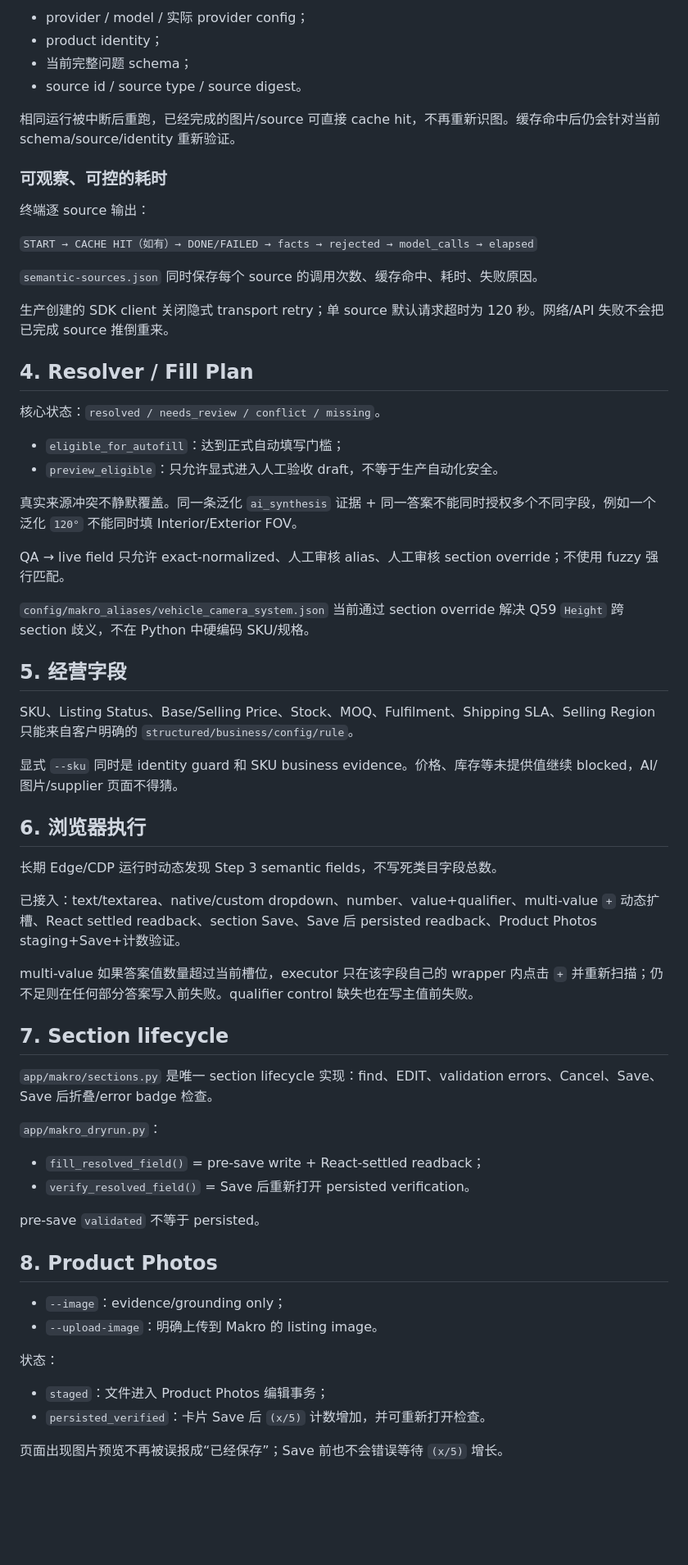
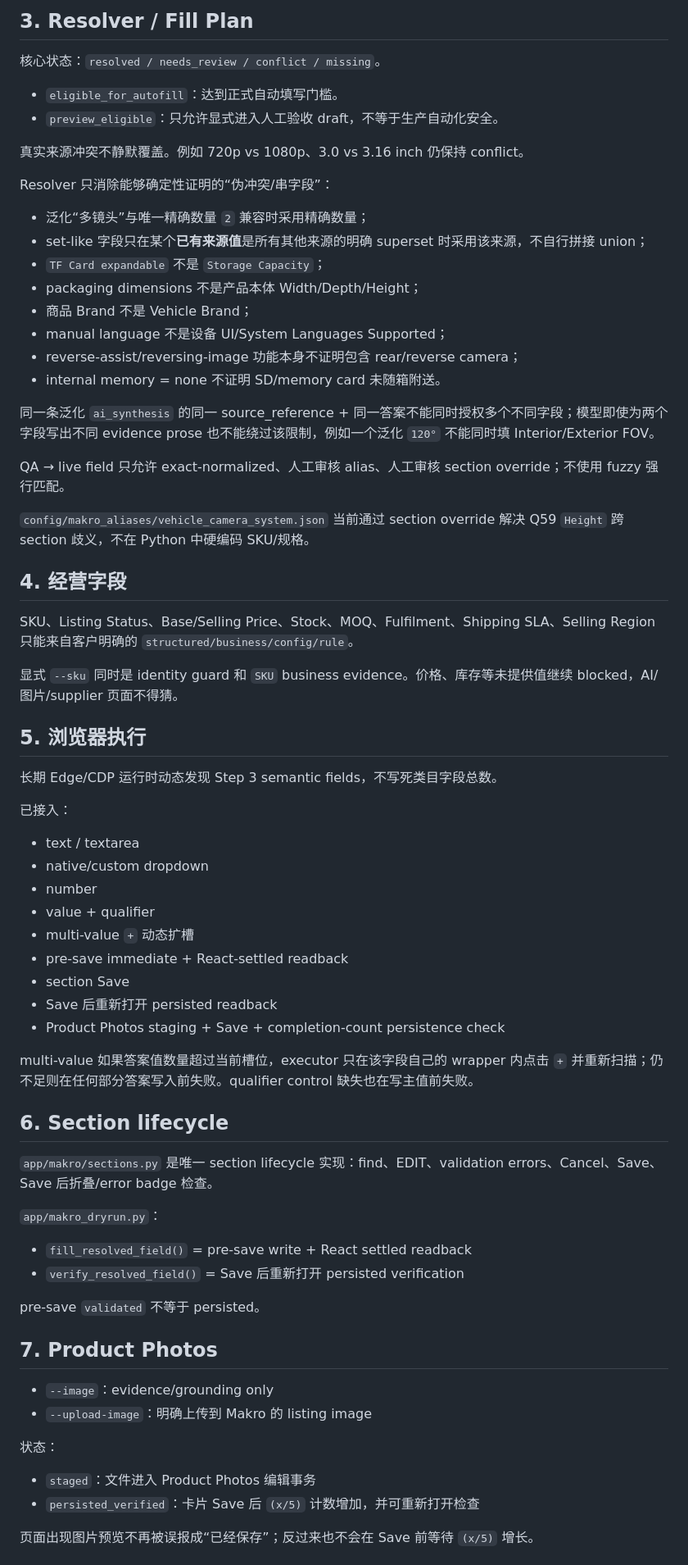
Before and after one commit to yuchenm1303-png/ecommerce-agent, a Markdown page: README.md, the part around one of its changes. Shown at 82% size. GitHub-like rendering; blank space fills up the shorter version.

```diff
--- a/README.md
+++ b/README.md
@@ -56,67 +40,73 @@ QA 表头前的 SKU、精确选定变体、supplier URL、客户备注不会被
-- provider / model / 实际 provider config；
-- product identity；
-- 当前完整问题 schema；
-- source id / source type / source digest。
-
-相同运行被中断后重跑，已经完成的图片/source 可直接 cache hit，不再重新识图。缓存命中后仍会针对当前 schema/source/identity 重新验证。
-
-### 可观察、可控的耗时
-
-终端逐 source 输出：
-
-`START → CACHE HIT（如有）→ DONE/FAILED → facts → rejected → model_calls → elapsed`
-
-`semantic-sources.json` 同时保存每个 source 的调用次数、缓存命中、耗时、失败原因。
-
-生产创建的 SDK client 关闭隐式 transport retry；单 source 默认请求超时为 120 秒。网络/API 失败不会把已完成 source 推倒重来。
-
-## 4. Resolver / Fill Plan
+## 3. Resolver / Fill Plan
 
 核心状态：`resolved / needs_review / conflict / missing`。
 
-- `eligible_for_autofill`：达到正式自动填写门槛；
+- `eligible_for_autofill`：达到正式自动填写门槛。
 - `preview_eligible`：只允许显式进入人工验收 draft，不等于生产自动化安全。
 
-真实来源冲突不静默覆盖。同一条泛化 `ai_synthesis` 证据 + 同一答案不能同时授权多个不同字段，例如一个泛化 `120°` 不能同时填 Interior/Exterior FOV。
+真实来源冲突不静默覆盖。例如 720p vs 1080p、3.0 vs 3.16 inch 仍保持 conflict。
+
+Resolver 只消除能够确定性证明的“伪冲突/串字段”：
+
+- 泛化“多镜头”与唯一精确数量 `2` 兼容时采用精确数量；
+- set-like 字段只在某个**已有来源值**是所有其他来源的明确 superset 时采用该来源，不自行拼接 union；
+- `TF Card expandable` 不是 `Storage Capacity`；
+- packaging dimensions 不是产品本体 Width/Depth/Height；
+- 商品 Brand 不是 Vehicle Brand；
+- manual language 不是设备 UI/System Languages Supported；
+- reverse-assist/reversing-image 功能本身不证明包含 rear/reverse camera；
+- internal memory = none 不证明 SD/memory card 未随箱附送。
+
+同一条泛化 `ai_synthesis` 的同一 source_reference + 同一答案不能同时授权多个不同字段；模型即使为两个字段写出不同 evidence prose 也不能绕过该限制，例如一个泛化 `120°` 不能同时填 Interior/Exterior FOV。
 
 QA → live field 只允许 exact-normalized、人工审核 alias、人工审核 section override；不使用 fuzzy 强行匹配。
 
 `config/makro_aliases/vehicle_camera_system.json` 当前通过 section override 解决 Q59 `Height` 跨 section 歧义，不在 Python 中硬编码 SKU/规格。
 
-## 5. 经营字段
+## 4. 经营字段
 
 SKU、Listing Status、Base/Selling Price、Stock、MOQ、Fulfilment、Shipping SLA、Selling Region 只能来自客户明确的 `structured/business/config/rule`。
 
-显式 `--sku` 同时是 identity guard 和 SKU business evidence。价格、库存等未提供值继续 blocked，AI/图片/supplier 页面不得猜。
+显式 `--sku` 同时是 identity guard 和 `SKU` business evidence。价格、库存等未提供值继续 blocked，AI/图片/supplier 页面不得猜。
 
-## 6. 浏览器执行
+## 5. 浏览器执行
 
 长期 Edge/CDP 运行时动态发现 Step 3 semantic fields，不写死类目字段总数。
 
-已接入：text/textarea、native/custom dropdown、number、value+qualifier、multi-value `+` 动态扩槽、React settled readback、section Save、Save 后 persisted readback、Product Photos staging+Save+计数验证。
+已接入：
+
+- text / textarea
+- native/custom dropdown
+- number
+- value + qualifier
+- multi-value `+` 动态扩槽
+- pre-save immediate + React-settled readback
+- section Save
+- Save 后重新打开 persisted readback
+- Product Photos staging + Save + completion-count persistence check
 
 multi-value 如果答案值数量超过当前槽位，executor 只在该字段自己的 wrapper 内点击 `+` 并重新扫描；仍不足则在任何部分答案写入前失败。qualifier control 缺失也在写主值前失败。
 
-## 7. Section lifecycle
+## 6. Section lifecycle
 
 `app/makro/sections.py` 是唯一 section lifecycle 实现：find、EDIT、validation errors、Cancel、Save、Save 后折叠/error badge 检查。
 
 `app/makro_dryrun.py`：
 
-- `fill_resolved_field()` = pre-save write + React-settled readback；
-- `verify_resolved_field()` = Save 后重新打开 persisted verification。
+- `fill_resolved_field()` = pre-save write + React settled readback
+- `verify_resolved_field()` = Save 后重新打开 persisted verification
 
 pre-save `validated` 不等于 persisted。
 
-## 8. Product Photos
+## 7. Product Photos
 
-- `--image`：evidence/grounding only；
-- `--upload-image`：明确上传到 Makro 的 listing image。
+- `--image`：evidence/grounding only
+- `--upload-image`：明确上传到 Makro 的 listing image
 
 状态：
 
-- `staged`：文件进入 Product Photos 编辑事务；
-- `persisted_verified`：卡片 Save 后 `(x/5)` 计数增加，并可重新打开检查。
+- `staged`：文件进入 Product Photos 编辑事务
+- `persisted_verified`：卡片 Save 后 `(x/5)` 计数增加，并可重新打开检查
 
-页面出现图片预览不再被误报成“已经保存”；Save 前也不会错误等待 `(x/5)` 增长。
+页面出现图片预览不再被误报成“已经保存”；反过来也不会在 Save 前等待 `(x/5)` 增长。
 
```
Also changed, not shown: other parts of README.md (+61 -86 lines).
